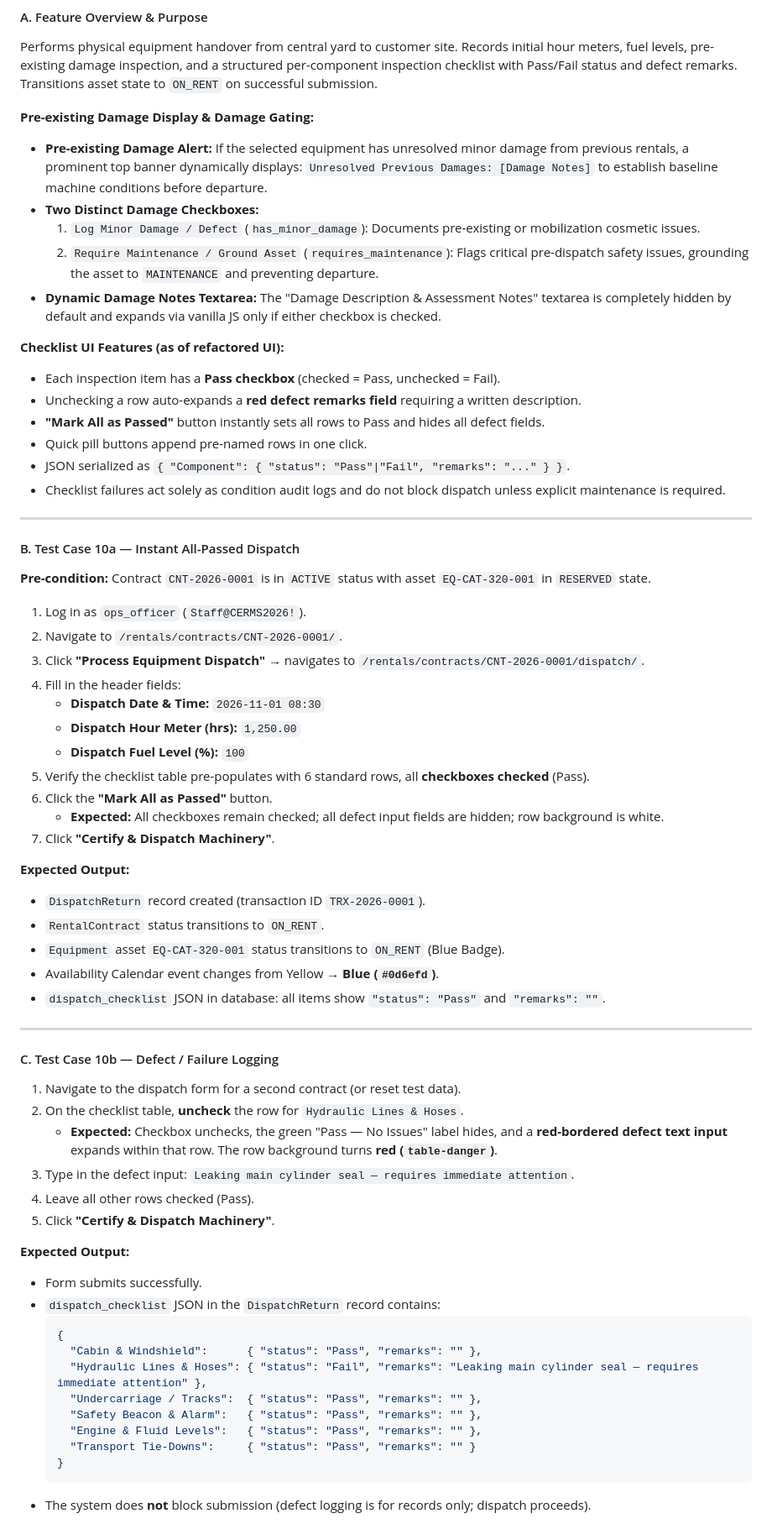
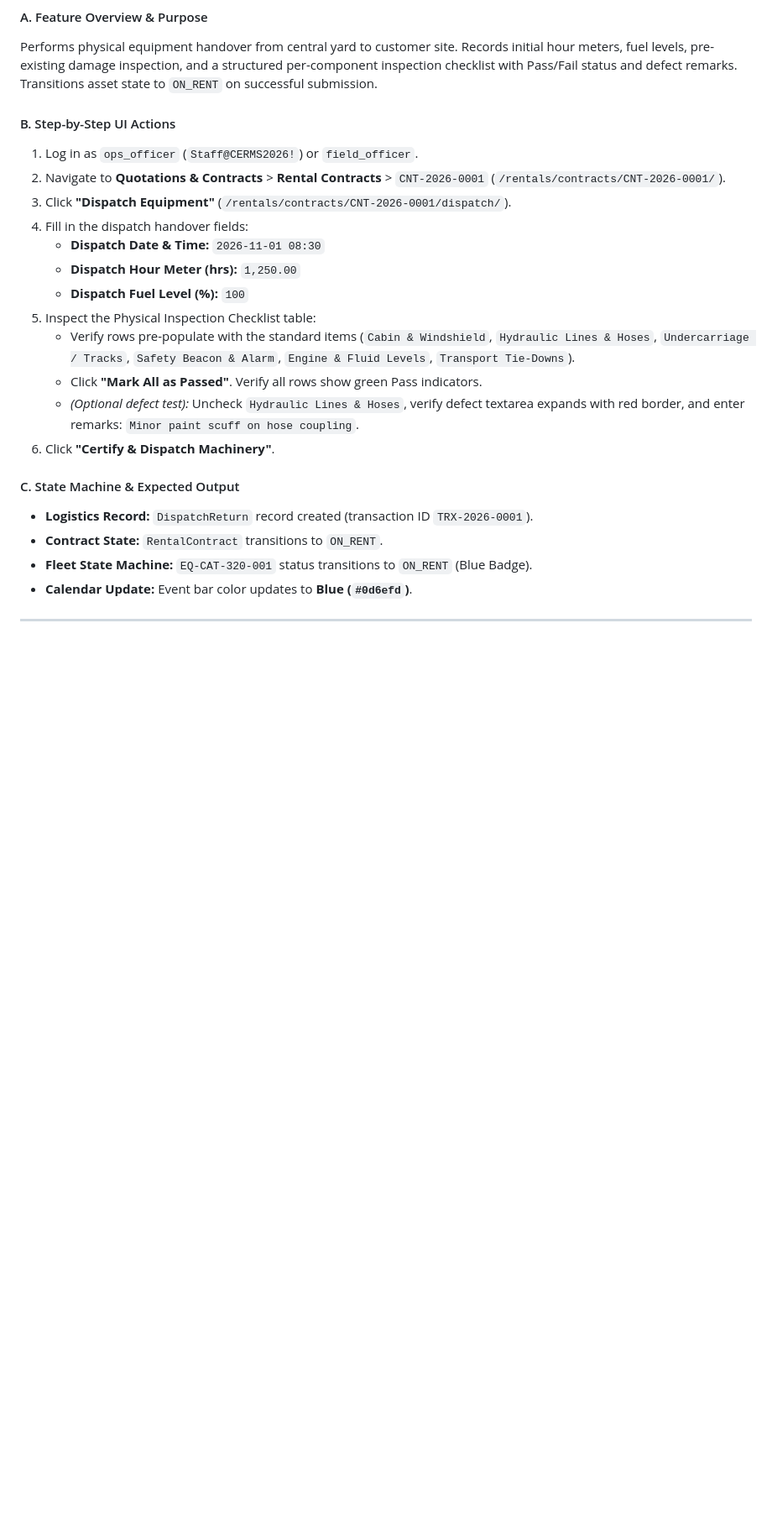
Before and after one commit to poornabhagya/cerms-erp-system, a Markdown page: docs/24_PHASE_1_MANUAL_TESTING_GUIDE.md, the part around one of its changes. Shown at 84% size. Drawn GitHub-style; blank space fills up the shorter version.

````diff
--- a/docs/24_PHASE_1_MANUAL_TESTING_GUIDE.md
+++ b/docs/24_PHASE_1_MANUAL_TESTING_GUIDE.md
@@ -375,69 +487,25 @@ Validates visual scheduling, conflict detection, and color-coded event rendering
 #### A. Feature Overview & Purpose
 Performs physical equipment handover from central yard to customer site. Records initial hour meters, fuel levels, pre-existing damage inspection, and a structured per-component inspection checklist with Pass/Fail status and defect remarks. Transitions asset state to `ON_RENT` on successful submission.
 
-**Pre-existing Damage Display & Damage Gating:**
-- **Pre-existing Damage Alert:** If the selected equipment has unresolved minor damage from previous rentals, a prominent top banner dynamically displays: `Unresolved Previous Damages: [Damage Notes]` to establish baseline machine conditions before departure.
-- **Two Distinct Damage Checkboxes:**
-  1. `Log Minor Damage / Defect` (`has_minor_damage`): Documents pre-existing or mobilization cosmetic issues.
-  2. `Require Maintenance / Ground Asset` (`requires_maintenance`): Flags critical pre-dispatch safety issues, grounding the asset to `MAINTENANCE` and preventing departure.
-- **Dynamic Damage Notes Textarea:** The "Damage Description & Assessment Notes" textarea is completely hidden by default and expands via vanilla JS only if either checkbox is checked.
+#### B. Step-by-Step UI Actions
+1. Log in as `ops_officer` (`Staff@CERMS2026!`) or `field_officer`.
+2. Navigate to **Quotations & Contracts** > **Rental Contracts** > `CNT-2026-0001` (`/rentals/contracts/CNT-2026-0001/`).
+3. Click **"Dispatch Equipment"** (`/rentals/contracts/CNT-2026-0001/dispatch/`).
+4. Fill in the dispatch handover fields:
+   - **Dispatch Date & Time:** `2026-11-01 08:30`
+   - **Dispatch Hour Meter (hrs):** `1,250.00`
+   - **Dispatch Fuel Level (%):** `100`
+5. Inspect the Physical Inspection Checklist table:
+   - Verify rows pre-populate with the standard items (`Cabin & Windshield`, `Hydraulic Lines & Hoses`, `Undercarriage / Tracks`, `Safety Beacon & Alarm`, `Engine & Fluid Levels`, `Transport Tie-Downs`).
+   - Click **"Mark All as Passed"**. Verify all rows show green Pass indicators.
+   - *(Optional defect test):* Uncheck `Hydraulic Lines & Hoses`, verify defect textarea expands with red border, and enter remarks: `Minor paint scuff on hose coupling`.
+6. Click **"Certify & Dispatch Machinery"**.
 
-**Checklist UI Features (as of refactored UI):**
-- Each inspection item has a **Pass checkbox** (checked = Pass, unchecked = Fail).
-- Unchecking a row auto-expands a **red defect remarks field** requiring a written description.
-- **"Mark All as Passed"** button instantly sets all rows to Pass and hides all defect fields.
-- Quick pill buttons append pre-named rows in one click.
-- JSON serialized as `{ "Component": { "status": "Pass"|"Fail", "remarks": "..." } }`.
-- Checklist failures act solely as condition audit logs and do not block dispatch unless explicit maintenance is required.
+#### C. State Machine & Expected Output
+- **Logistics Record:** `DispatchReturn` record created (transaction ID `TRX-2026-0001`).
+- **Contract State:** `RentalContract` transitions to `ON_RENT`.
+- **Fleet State Machine:** `EQ-CAT-320-001` status transitions to `ON_RENT` (Blue Badge).
+- **Calendar Update:** Event bar color updates to **Blue (`#0d6efd`)**.
 
 ---
 
-#### B. Test Case 10a — Instant All-Passed Dispatch
-
-**Pre-condition:** Contract `CNT-2026-0001` is in `ACTIVE` status with asset `EQ-CAT-320-001` in `RESERVED` state.
-
-1. Log in as `ops_officer` (`Staff@CERMS2026!`).
-2. Navigate to `/rentals/contracts/CNT-2026-0001/`.
-3. Click **"Process Equipment Dispatch"** → navigates to `/rentals/contracts/CNT-2026-0001/dispatch/`.
-4. Fill in the header fields:
-   - **Dispatch Date & Time:** `2026-11-01 08:30`
-   - **Dispatch Hour Meter (hrs):** `1,250.00`
-   - **Dispatch Fuel Level (%):** `100`
-5. Verify the checklist table pre-populates with 6 standard rows, all **checkboxes checked** (Pass).
-6. Click the **"Mark All as Passed"** button.
-   - **Expected:** All checkboxes remain checked; all defect input fields are hidden; row background is white.
-7. Click **"Certify & Dispatch Machinery"**.
-
-**Expected Output:**
-- `DispatchReturn` record created (transaction ID `TRX-2026-0001`).
-- `RentalContract` status transitions to `ON_RENT`.
-- `Equipment` asset `EQ-CAT-320-001` status transitions to `ON_RENT` (Blue Badge).
-- Availability Calendar event changes from Yellow → **Blue (`#0d6efd`)**.
-- `dispatch_checklist` JSON in database: all items show `"status": "Pass"` and `"remarks": ""`.
-
----
-
-#### C. Test Case 10b — Defect / Failure Logging
-
-1. Navigate to the dispatch form for a second contract (or reset test data).
-2. On the checklist table, **uncheck** the row for `Hydraulic Lines & Hoses`.
-   - **Expected:** Checkbox unchecks, the green "Pass — No Issues" label hides, and a **red-bordered defect text input** expands within that row. The row background turns **red (`table-danger`)**.
-3. Type in the defect input: `Leaking main cylinder seal — requires immediate attention`.
-4. Leave all other rows checked (Pass).
-5. Click **"Certify & Dispatch Machinery"**.
-
-**Expected Output:**
-- Form submits successfully.
-- `dispatch_checklist` JSON in the `DispatchReturn` record contains:
-  ```json
-  {
-    "Cabin & Windshield":      { "status": "Pass", "remarks": "" },
-    "Hydraulic Lines & Hoses": { "status": "Fail", "remarks": "Leaking main cylinder seal — requires immediate attention" },
-    "Undercarriage / Tracks":  { "status": "Pass", "remarks": "" },
-    "Safety Beacon & Alarm":   { "status": "Pass", "remarks": "" },
-    "Engine & Fluid Levels":   { "status": "Pass", "remarks": "" },
-    "Transport Tie-Downs":     { "status": "Pass", "remarks": "" }
-  }
-  ```
-- The system does **not** block submission (defect logging is for records only; dispatch proceeds).
-
````
Also changed, not shown: other parts of docs/24_PHASE_1_MANUAL_TESTING_GUIDE.md (+310 -286 lines).
